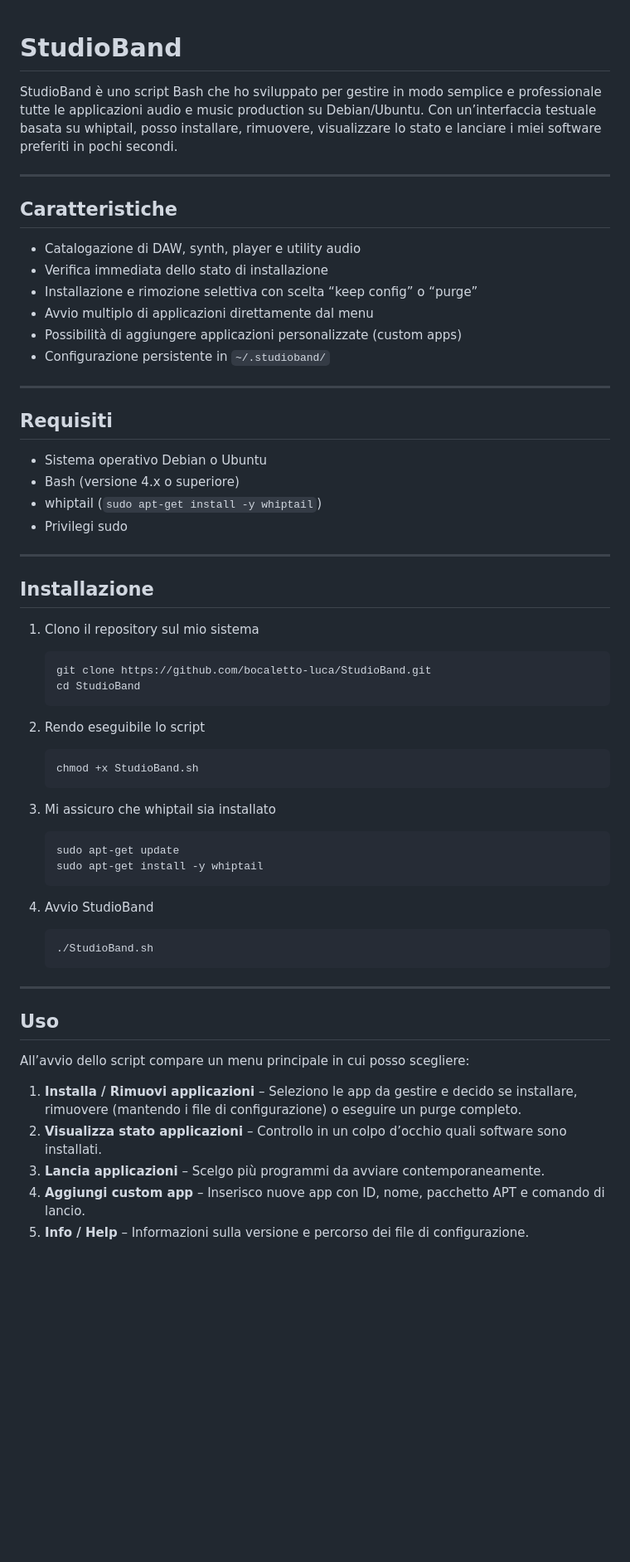
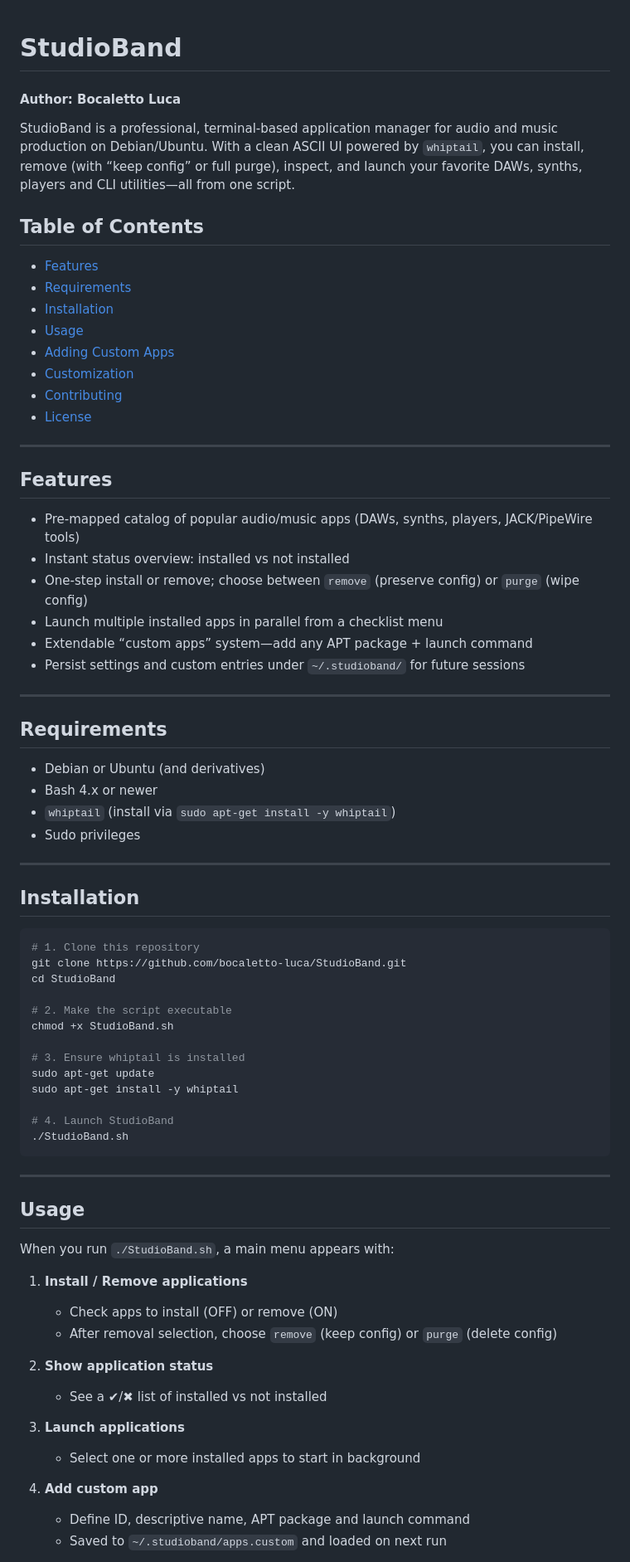
Before and after one commit to bocaletto-luca/MusicBand, a Markdown page: README.md, the part around one of its changes. Shown at 83% size. Drawn GitHub-style; blank space fills up the shorter version.

````diff
--- a/README.md
+++ b/README.md
@@ -1,61 +1,76 @@
 # StudioBand
+#### Author: Bocaletto Luca
 
-StudioBand è uno script Bash che ho sviluppato per gestire in modo semplice e professionale tutte le applicazioni audio e music production su Debian/Ubuntu. Con un’interfaccia testuale basata su whiptail, posso installare, rimuovere, visualizzare lo stato e lanciare i miei software preferiti in pochi secondi.
+StudioBand is a professional, terminal-based application manager for audio and music production on Debian/Ubuntu. With a clean ASCII UI powered by `whiptail`, you can install, remove (with “keep config” or full purge), inspect, and launch your favorite DAWs, synths, players and CLI utilities—all from one script.
+
+## Table of Contents
+
+- [Features](#features)
+- [Requirements](#requirements)
+- [Installation](#installation)
+- [Usage](#usage)
+- [Adding Custom Apps](#adding-custom-apps)
+- [Customization](#customization)
+- [Contributing](#contributing)
+- [License](#license)
 
 ---
 
-## Caratteristiche
+## Features
 
-- Catalogazione di DAW, synth, player e utility audio
-- Verifica immediata dello stato di installazione
-- Installazione e rimozione selettiva con scelta “keep config” o “purge”
-- Avvio multiplo di applicazioni direttamente dal menu
-- Possibilità di aggiungere applicazioni personalizzate (custom apps)
-- Configurazione persistente in `~/.studioband/`
+- Pre-mapped catalog of popular audio/music apps (DAWs, synths, players, JACK/PipeWire tools)
+- Instant status overview: installed vs not installed
+- One-step install or remove; choose between `remove` (preserve config) or `purge` (wipe config)
+- Launch multiple installed apps in parallel from a checklist menu
+- Extendable “custom apps” system—add any APT package + launch command
+- Persist settings and custom entries under `~/.studioband/` for future sessions
 
 ---
 
-## Requisiti
+## Requirements
 
-- Sistema operativo Debian o Ubuntu
-- Bash (versione 4.x o superiore)
-- whiptail (`sudo apt-get install -y whiptail`)
-- Privilegi sudo
+- Debian or Ubuntu (and derivatives)
+- Bash 4.x or newer
+- `whiptail` (install via `sudo apt-get install -y whiptail`)
+- Sudo privileges
 
 ---
 
-## Installazione
+## Installation
 
-1. Clono il repository sul mio sistema
-   ```bash
-   git clone https://github.com/bocaletto-luca/StudioBand.git
-   cd StudioBand
-   ```
+```bash
+# 1. Clone this repository
+git clone https://github.com/bocaletto-luca/StudioBand.git
+cd StudioBand
 
-2. Rendo eseguibile lo script
-   ```bash
-   chmod +x StudioBand.sh
-   ```
+# 2. Make the script executable
+chmod +x StudioBand.sh
 
-3. Mi assicuro che whiptail sia installato
-   ```bash
-   sudo apt-get update
-   sudo apt-get install -y whiptail
-   ```
+# 3. Ensure whiptail is installed
+sudo apt-get update
+sudo apt-get install -y whiptail
 
-4. Avvio StudioBand
-   ```bash
-   ./StudioBand.sh
-   ```
+# 4. Launch StudioBand
+./StudioBand.sh
+```
 
 ---
 
-## Uso
+## Usage
 
-All’avvio dello script compare un menu principale in cui posso scegliere:
+When you run `./StudioBand.sh`, a main menu appears with:
 
-1. **Installa / Rimuovi applicazioni** – Seleziono le app da gestire e decido se installare, rimuovere (mantendo i file di configurazione) o eseguire un purge completo.
-2. **Visualizza stato applicazioni** – Controllo in un colpo d’occhio quali software sono installati.
-3. **Lancia applicazioni** – Scelgo più programmi da avviare contemporaneamente.
-4. **Aggiungi custom app** – Inserisco nuove app con ID, nome, pacchetto APT e comando di lancio.
-5. **Info / Help** – Informazioni sulla versione e percorso dei file di configurazione.
+1. **Install / Remove applications**
+   - Check apps to install (OFF) or remove (ON)
+   - After removal selection, choose `remove` (keep config) or `purge` (delete config)
+
+2. **Show application status**
+   - See a ✔/✖ list of installed vs not installed
+
+3. **Launch applications**
+   - Select one or more installed apps to start in background
+
+4. **Add custom app**
+   - Define ID, descriptive name, APT package and launch command
+   - Saved to `~/.studioband/apps.custom` and loaded on next run
+
````
Also changed, not shown: other parts of README.md (+22 -22 lines).
